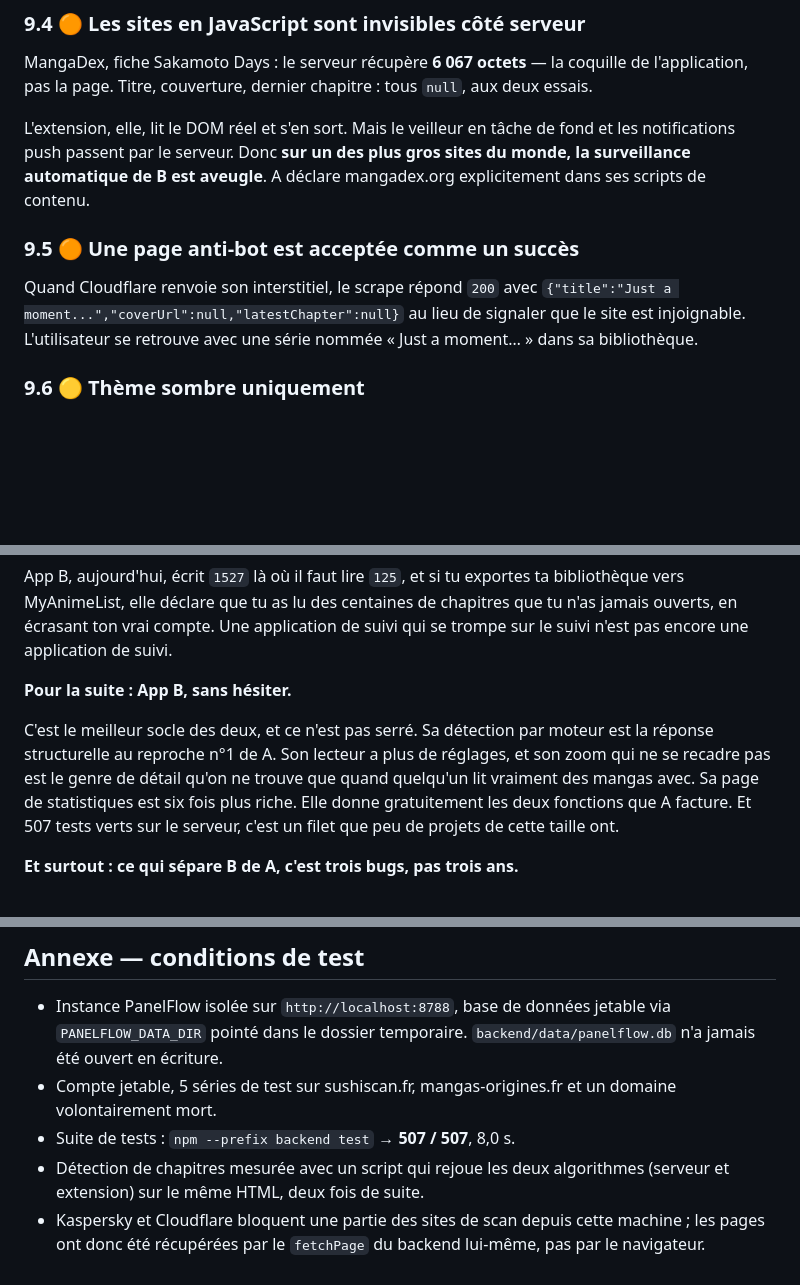
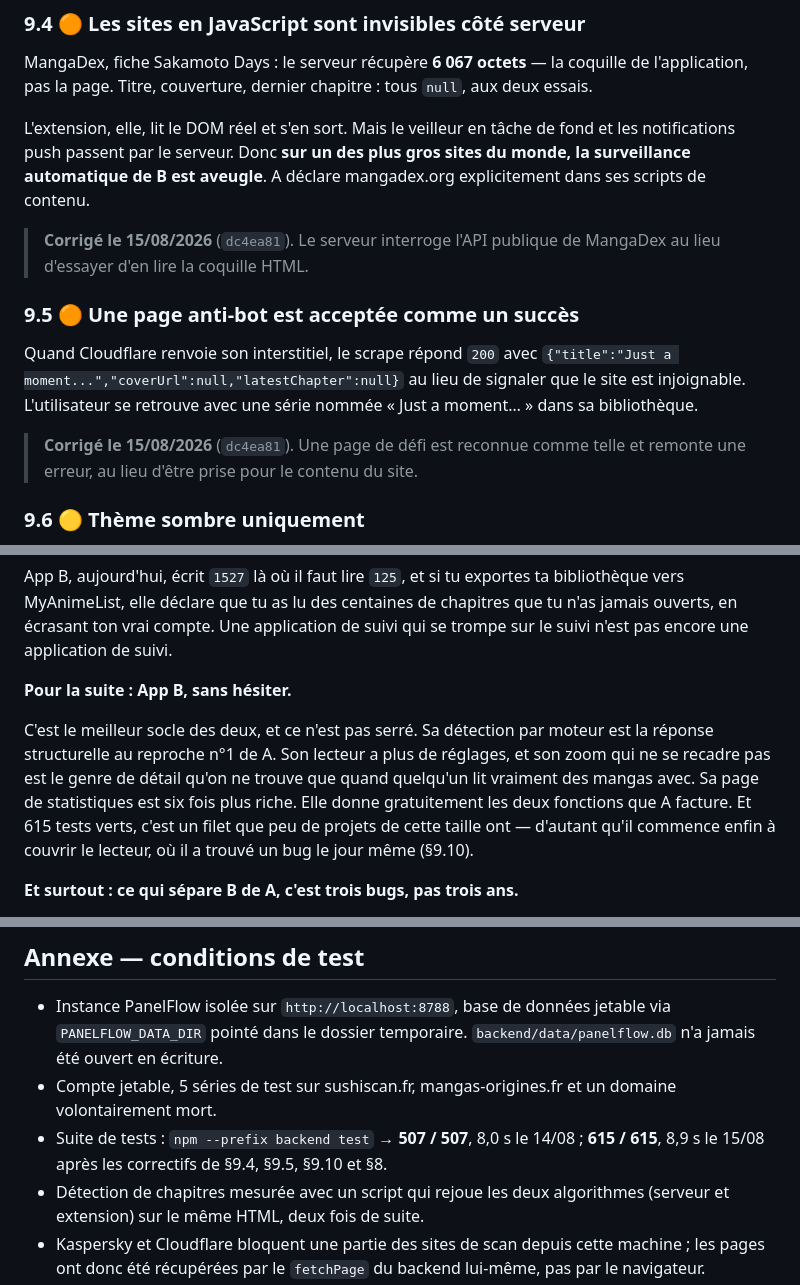
Before and after one commit to Gabibel/panelflow, a Markdown page: docs/comparatif-a-b.md, 3 parts joined by grey strips. Rendered like a GitHub page; blank space fills up the shorter version.

```diff
--- a/docs/comparatif-a-b.md
+++ b/docs/comparatif-a-b.md
@@ -240,9 +248,13 @@ MangaDex, fiche Sakamoto Days : le serveur récupère **6 067 octets** — la co
 
 L'extension, elle, lit le DOM réel et s'en sort. Mais le veilleur en tâche de fond et les notifications push passent par le serveur. Donc **sur un des plus gros sites du monde, la surveillance automatique de B est aveugle**. A déclare mangadex.org explicitement dans ses scripts de contenu.
 
+> **Corrigé le 15/08/2026** (`dc4ea81`). Le serveur interroge l'API publique de MangaDex au lieu d'essayer d'en lire la coquille HTML.
+
 ### 9.5 🟠 Une page anti-bot est acceptée comme un succès
 
 Quand Cloudflare renvoie son interstitiel, le scrape répond `200` avec `{"title":"Just a moment...","coverUrl":null,"latestChapter":null}` au lieu de signaler que le site est injoignable. L'utilisateur se retrouve avec une série nommée « Just a moment… » dans sa bibliothèque.
+
+> **Corrigé le 15/08/2026** (`dc4ea81`). Une page de défi est reconnue comme telle et remonte une erreur, au lieu d'être prise pour le contenu du site.
 
 ### 9.6 🟡 Thème sombre uniquement
 
@@ -314,7 +336,7 @@ App B, aujourd'hui, écrit `1527` là où il faut lire `125`, et si tu exportes
 
 **Pour la suite : App B, sans hésiter.**
 
-C'est le meilleur socle des deux, et ce n'est pas serré. Sa détection par moteur est la réponse structurelle au reproche n°1 de A. Son lecteur a plus de réglages, et son zoom qui ne se recadre pas est le genre de détail qu'on ne trouve que quand quelqu'un lit vraiment des mangas avec. Sa page de statistiques est six fois plus riche. Elle donne gratuitement les deux fonctions que A facture. Et 507 tests verts sur le serveur, c'est un filet que peu de projets de cette taille ont.
+C'est le meilleur socle des deux, et ce n'est pas serré. Sa détection par moteur est la réponse structurelle au reproche n°1 de A. Son lecteur a plus de réglages, et son zoom qui ne se recadre pas est le genre de détail qu'on ne trouve que quand quelqu'un lit vraiment des mangas avec. Sa page de statistiques est six fois plus riche. Elle donne gratuitement les deux fonctions que A facture. Et 615 tests verts, c'est un filet que peu de projets de cette taille ont — d'autant qu'il commence enfin à couvrir le lecteur, où il a trouvé un bug le jour même (§9.10).
 
 **Et surtout : ce qui sépare B de A, c'est trois bugs, pas trois ans.**
 
@@ -343,6 +365,6 @@ Rappel de contexte : la surface fonctionnelle de MangaPin a servi de référence
 
 - Instance PanelFlow isolée sur `http://localhost:8788`, base de données jetable via `PANELFLOW_DATA_DIR` pointé dans le dossier temporaire. `backend/data/panelflow.db` n'a jamais été ouvert en écriture.
 - Compte jetable, 5 séries de test sur sushiscan.fr, mangas-origines.fr et un domaine volontairement mort.
-- Suite de tests : `npm --prefix backend test` → **507 / 507**, 8,0 s.
+- Suite de tests : `npm --prefix backend test` → **507 / 507**, 8,0 s le 14/08 ; **615 / 615**, 8,9 s le 15/08 après les correctifs de §9.4, §9.5, §9.10 et §8.
 - Détection de chapitres mesurée avec un script qui rejoue les deux algorithmes (serveur et extension) sur le même HTML, deux fois de suite.
 - Kaspersky et Cloudflare bloquent une partie des sites de scan depuis cette machine ; les pages ont donc été récupérées par le `fetchPage` du backend lui-même, pas par le navigateur.
```
Also changed, not shown: other parts of docs/comparatif-a-b.md (+27 -9 lines).
